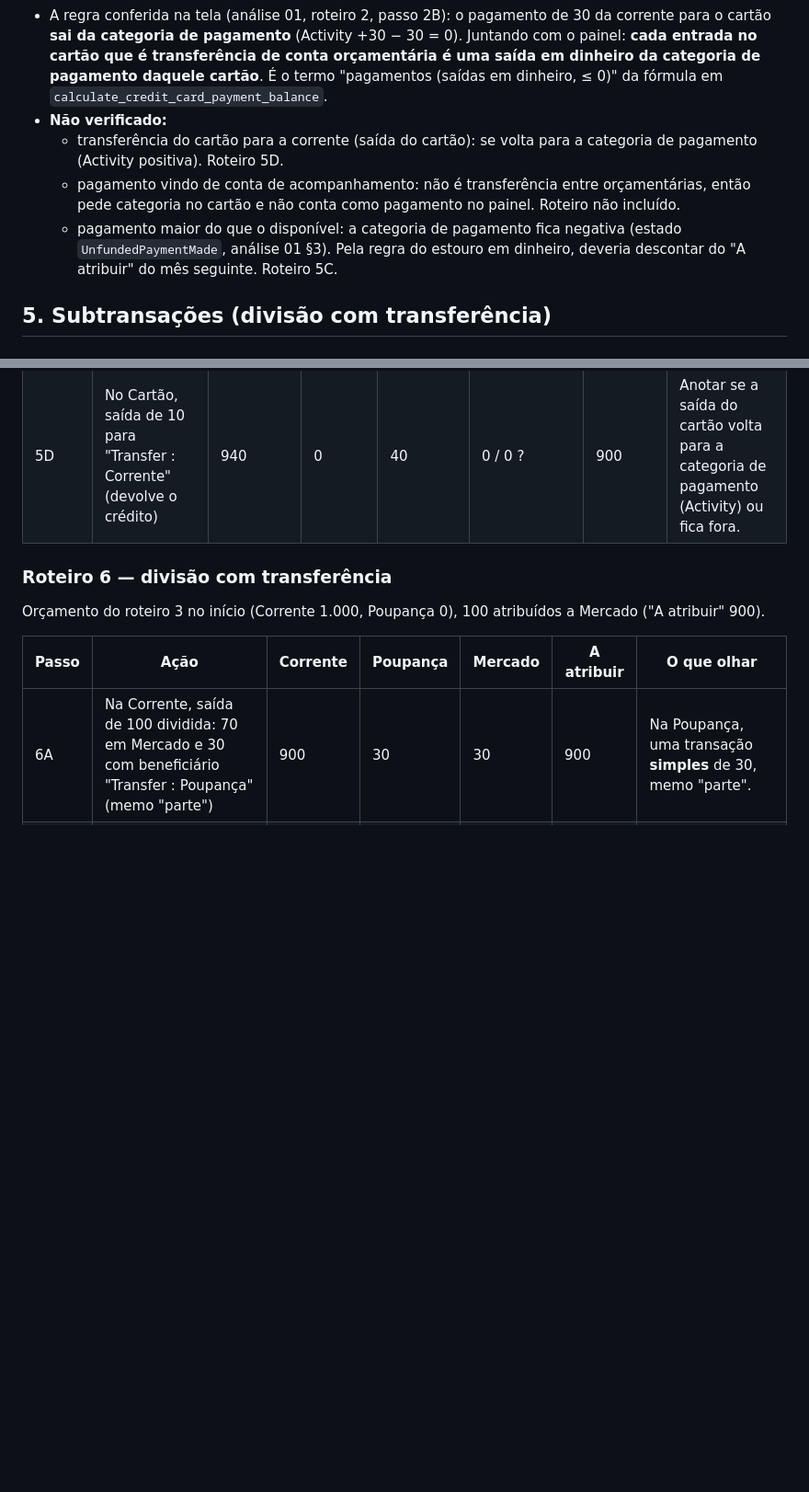
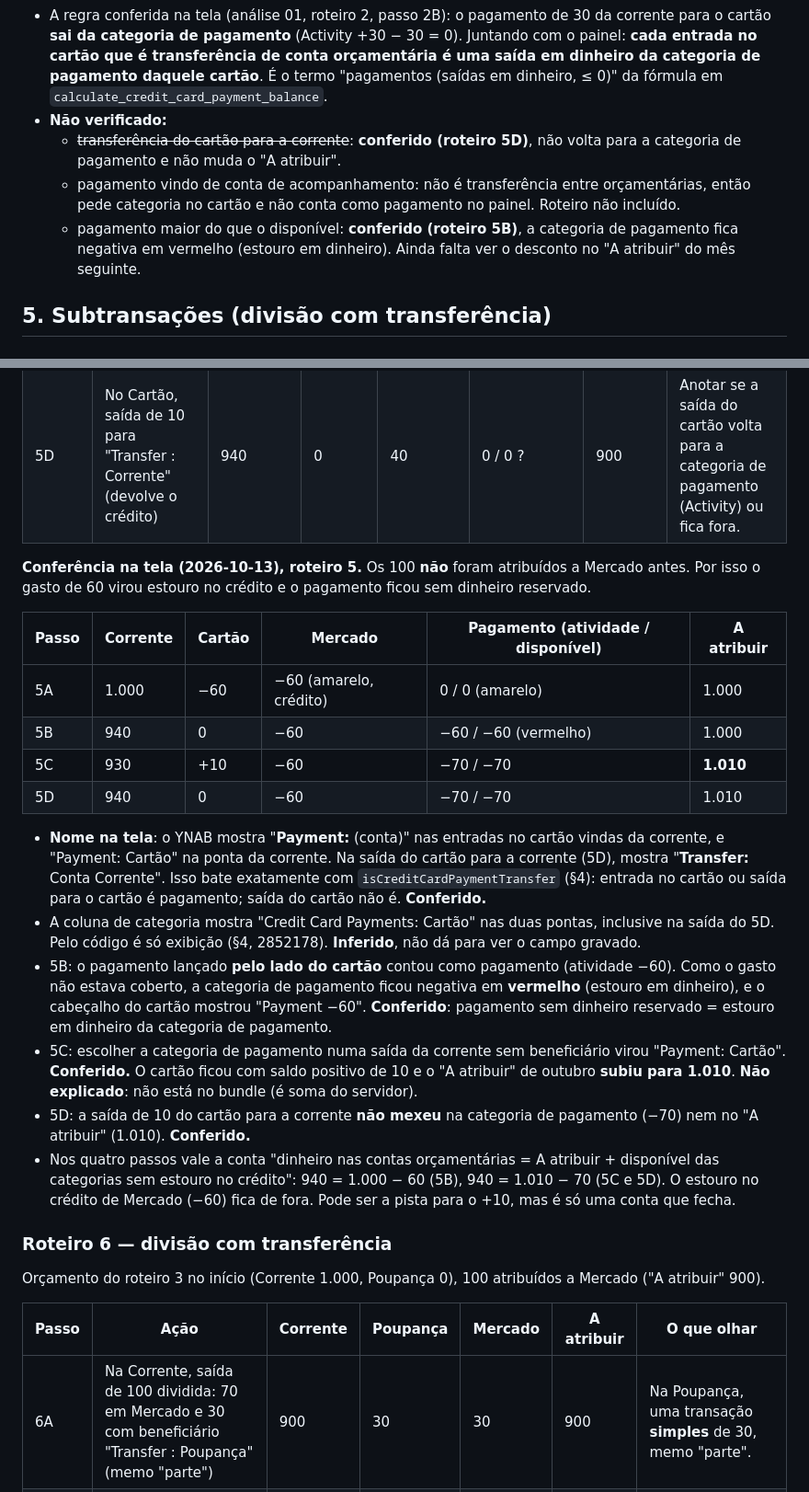
Before and after one commit to hammedgurgel-jpg/tostao, a Markdown page: docs/analise/03-transferencias.md, 2 parts joined by grey strips. Shown at 92% size. Rendered like a GitHub page; blank space fills up the shorter version.

Commit message:
Transferências: roteiro 5 (cartão) conferido na tela do YNAB
Co-Authored-By: Claude Opus 5.5 <noreply@anthropic.com>

```diff
--- a/docs/analise/03-transferencias.md
+++ b/docs/analise/03-transferencias.md
@@ -168,9 +168,9 @@ Resumo:
   - "sem categoria" e "estouro no crédito" ignoram as transferências entre orçamentárias (2112732, 2114000).
 - A regra conferida na tela (análise 01, roteiro 2, passo 2B): o pagamento de 30 da corrente para o cartão **sai da categoria de pagamento** (Activity +30 − 30 = 0). Juntando com o painel: **cada entrada no cartão que é transferência de conta orçamentária é uma saída em dinheiro da categoria de pagamento daquele cartão**. É o termo "pagamentos (saídas em dinheiro, ≤ 0)" da fórmula em `calculate_credit_card_payment_balance`.
 - **Não verificado:**
-  - transferência do cartão para a corrente (saída do cartão): se volta para a categoria de pagamento (Activity positiva). Roteiro 5D.
+  - ~~transferência do cartão para a corrente~~: **conferido (roteiro 5D)**, não volta para a categoria de pagamento e não muda o "A atribuir".
   - pagamento vindo de conta de acompanhamento: não é transferência entre orçamentárias, então pede categoria no cartão e não conta como pagamento no painel. Roteiro não incluído.
-  - pagamento maior do que o disponível: a categoria de pagamento fica negativa (estado `UnfundedPaymentMade`, análise 01 §3). Pela regra do estouro em dinheiro, deveria descontar do "A atribuir" do mês seguinte. Roteiro 5C.
+  - pagamento maior do que o disponível: **conferido (roteiro 5B)**, a categoria de pagamento fica negativa em vermelho (estouro em dinheiro). Ainda falta ver o desconto no "A atribuir" do mês seguinte.
 
 ## 5. Subtransações (divisão com transferência)
 
@@ -345,6 +345,22 @@ Orçamento novo (ou desfaça os roteiros anteriores): Corrente 1.000; atribui 10
 | 5C | Na Corrente, nova saída de 10, sem beneficiário, escolhendo como **categoria** "Pagamento do Cartão" | 930 | +10 | 40 | −10 / −10 ? | 900 | O beneficiário vira "Transfer : Cartão" e a categoria some ao salvar. A categoria de pagamento fica negativa (pagou sem dinheiro reservado). Anotar o "A atribuir" de **novembro**: esperado 890 ? |
 | 5D | No Cartão, saída de 10 para "Transfer : Corrente" (devolve o crédito) | 940 | 0 | 40 | 0 / 0 ? | 900 | Anotar se a saída do cartão volta para a categoria de pagamento (Activity) ou fica fora. |
 
+**Conferência na tela (2026-10-13), roteiro 5.** Os 100 **não** foram atribuídos a Mercado antes. Por isso o gasto de 60 virou estouro no crédito e o pagamento ficou sem dinheiro reservado.
+
+| Passo | Corrente | Cartão | Mercado | Pagamento (atividade / disponível) | A atribuir |
+|---|---|---|---|---|---|
+| 5A | 1.000 | −60 | −60 (amarelo, crédito) | 0 / 0 (amarelo) | 1.000 |
+| 5B | 940 | 0 | −60 | −60 / −60 (vermelho) | 1.000 |
+| 5C | 930 | +10 | −60 | −70 / −70 | **1.010** |
+| 5D | 940 | 0 | −60 | −70 / −70 | 1.010 |
+
+- **Nome na tela**: o YNAB mostra "**Payment:** (conta)" nas entradas no cartão vindas da corrente, e "Payment: Cartão" na ponta da corrente. Na saída do cartão para a corrente (5D), mostra "**Transfer:** Conta Corrente". Isso bate exatamente com `isCreditCardPaymentTransfer` (§4): entrada no cartão ou saída para o cartão é pagamento; saída do cartão não é. **Conferido.**
+- A coluna de categoria mostra "Credit Card Payments: Cartão" nas duas pontas, inclusive na saída do 5D. Pelo código é só exibição (§4, 2852178). **Inferido**, não dá para ver o campo gravado.
+- 5B: o pagamento lançado **pelo lado do cartão** contou como pagamento (atividade −60). Como o gasto não estava coberto, a categoria de pagamento ficou negativa em **vermelho** (estouro em dinheiro), e o cabeçalho do cartão mostrou "Payment −60". **Conferido**: pagamento sem dinheiro reservado = estouro em dinheiro da categoria de pagamento.
+- 5C: escolher a categoria de pagamento numa saída da corrente sem beneficiário virou "Payment: Cartão". **Conferido.** O cartão ficou com saldo positivo de 10 e o "A atribuir" de outubro **subiu para 1.010**. **Não explicado**: não está no bundle (é soma do servidor).
+- 5D: a saída de 10 do cartão para a corrente **não mexeu** na categoria de pagamento (−70) nem no "A atribuir" (1.010). **Conferido.**
+- Nos quatro passos vale a conta "dinheiro nas contas orçamentárias = A atribuir + disponível das categorias sem estouro no crédito": 940 = 1.000 − 60 (5B), 940 = 1.010 − 70 (5C e 5D). O estouro no crédito de Mercado (−60) fica de fora. Pode ser a pista para o +10, mas é só uma conta que fecha.
+
 ### Roteiro 6 — divisão com transferência
 
 Orçamento do roteiro 3 no início (Corrente 1.000, Poupança 0), 100 atribuídos a Mercado ("A atribuir" 900).
```
Also changed, not shown: other parts of docs/analise/03-transferencias.md (+1 -1 lines).
